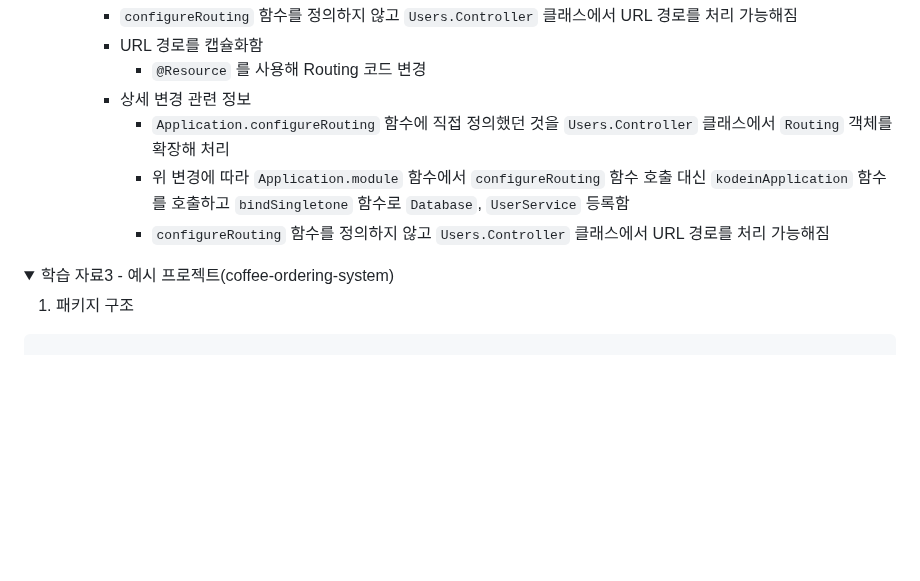
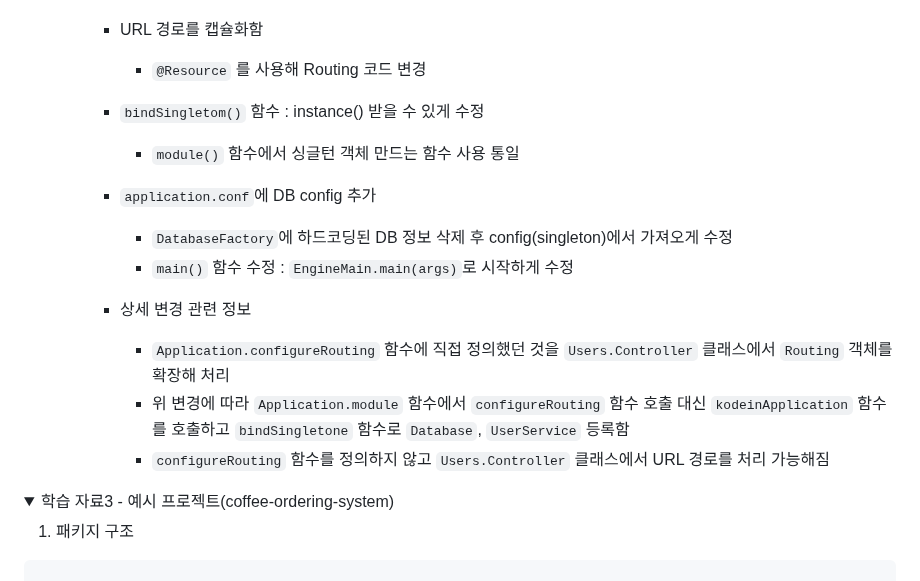
Before and after one commit to inseo24/fp-with-kotlin, a Markdown page: README.md, the part around the change. Rendered like a GitHub page; folded sections open; blank space fills up the shorter version.

```diff
--- a/README.md
+++ b/README.md
@@ -93,10 +93,17 @@
       - `configureRouting` 함수를 정의하지 않고 `Users.Controller` 클래스에서 URL 경로를 처리 가능해짐
       - URL 경로를 캡슐화함
         - `@Resource` 를 사용해 Routing 코드 변경
+      - `bindSingletom()` 함수 : instance() 받을 수 있게 수정
+        - `module()` 함수에서 싱글턴 객체 만드는 함수 사용 통일
+      - `application.conf`에 DB config 추가
+        - `DatabaseFactory`에 하드코딩된 DB 정보 삭제 후 config(singleton)에서 가져오게 수정
+        - `main()` 함수 수정 : `EngineMain.main(args)`로 시작하게 수정
+
       - 상세 변경 관련 정보
         - `Application.configureRouting` 함수에 직접 정의했던 것을 `Users.Controller` 클래스에서 `Routing` 객체를 확장해 처리
         - 위 변경에 따라 `Application.module` 함수에서 `configureRouting` 함수 호출 대신 `kodeinApplication` 함수를 호출하고 `bindSingletone` 함수로 `Database`, `UserService` 등록함
         - `configureRouting` 함수를 정의하지 않고 `Users.Controller` 클래스에서 URL 경로를 처리 가능해짐
+
 
 </details>
 
```
